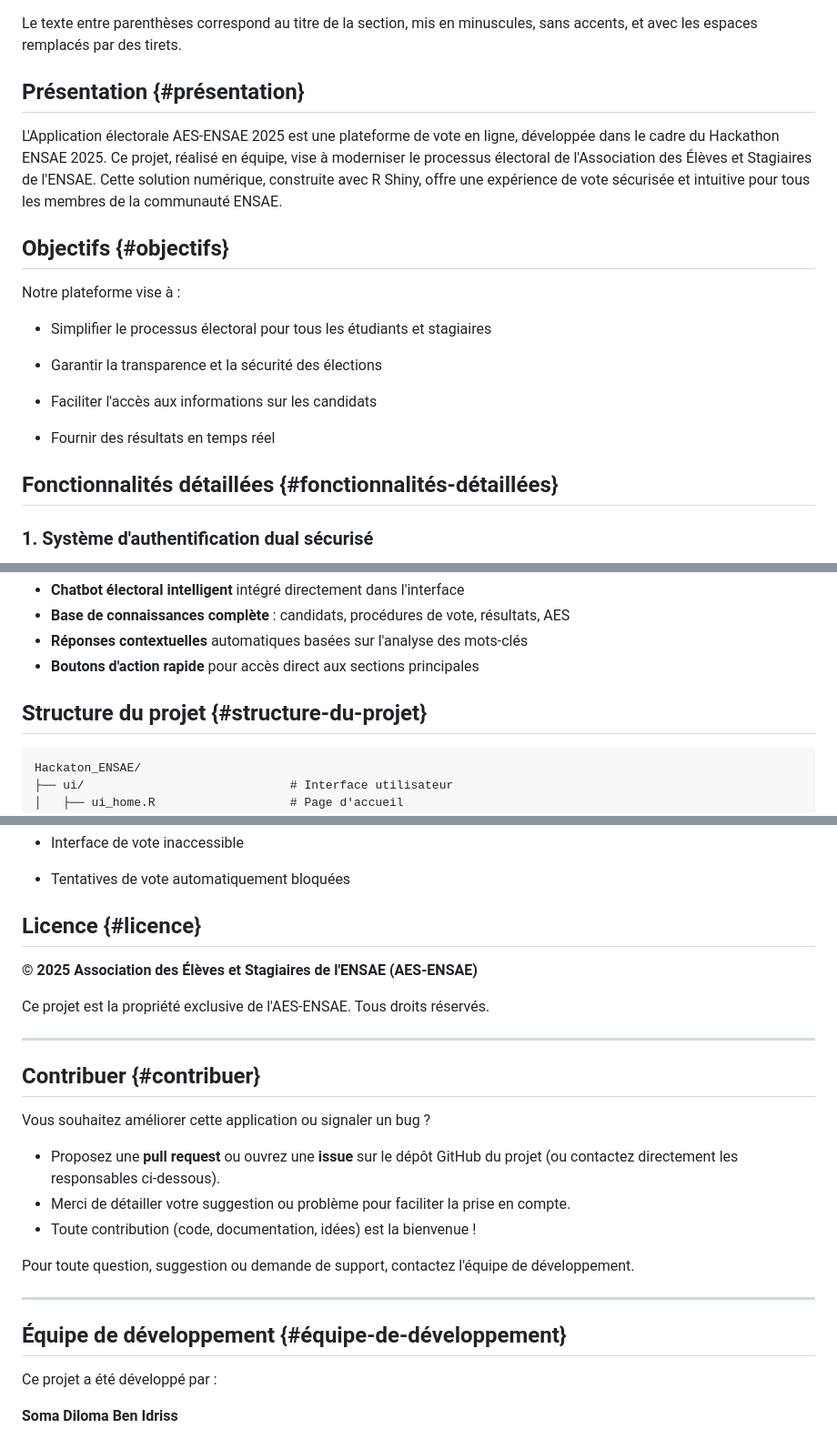
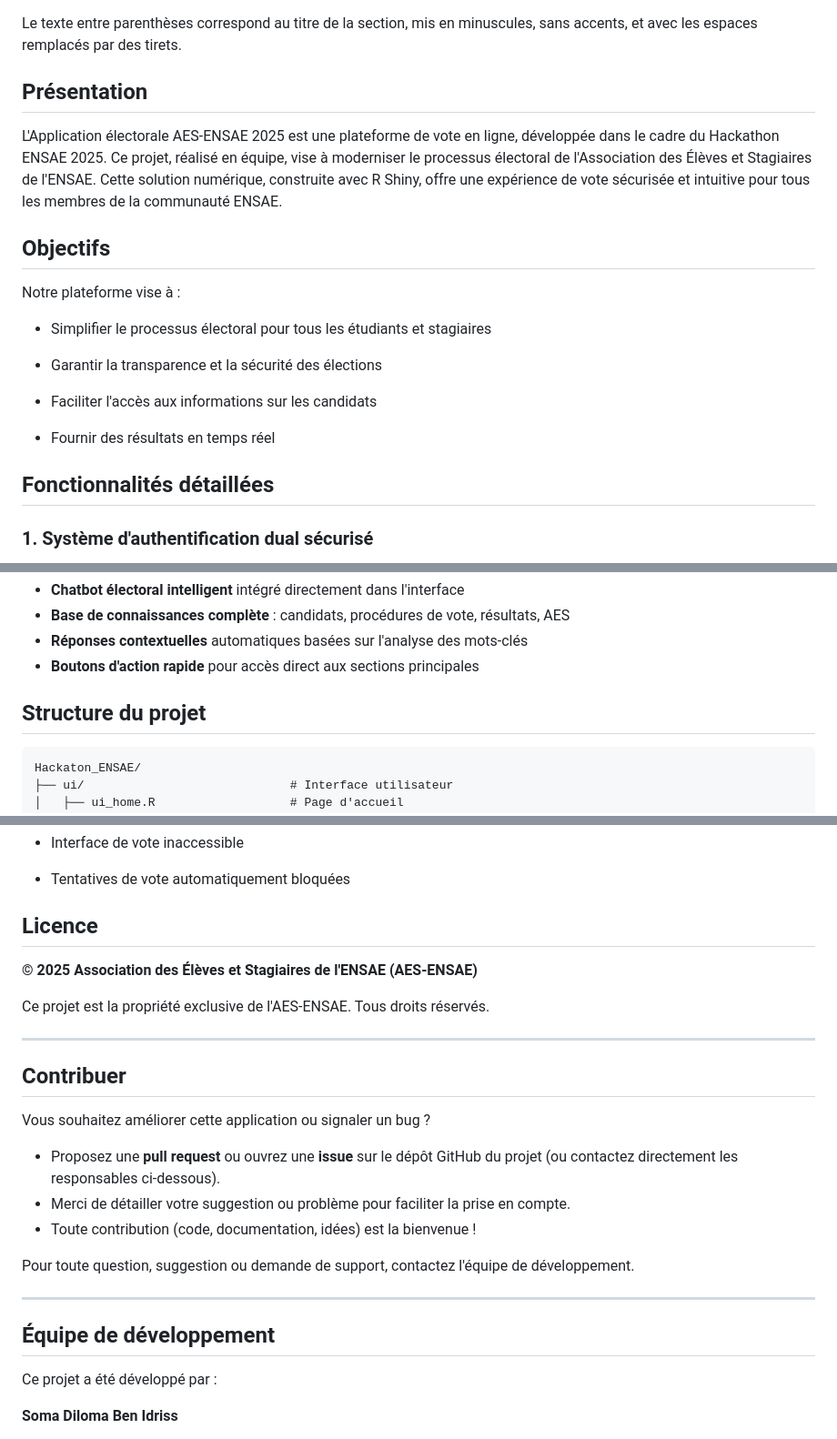
Before and after one commit to DJERAKEI221/HACKATON_ENSAE_2025, a Markdown page: README.md, 3 parts joined by grey strips. Shown: that part at 91% size. Rendered like a GitHub page.

````diff
--- a/README.md
+++ b/README.md
@@ -28,11 +28,11 @@ Pour faciliter la navigation, vous pouvez utiliser des liens internes vers les d
 
 Le texte entre parenthèses correspond au titre de la section, mis en minuscules, sans accents, et avec les espaces remplacés par des tirets.
 
-## Présentation {#présentation}
+## Présentation
 
 L'Application électorale AES-ENSAE 2025 est une plateforme de vote en ligne, développée dans le cadre du Hackathon ENSAE 2025. Ce projet, réalisé en équipe, vise à moderniser le processus électoral de l'Association des Élèves et Stagiaires de l'ENSAE. Cette solution numérique, construite avec R Shiny, offre une expérience de vote sécurisée et intuitive pour tous les membres de la communauté ENSAE.
 
-## Objectifs {#objectifs}
+## Objectifs
 
 Notre plateforme vise à :
 
@@ -44,7 +44,7 @@ Notre plateforme vise à :
 
 -   Fournir des résultats en temps réel
 
-## Fonctionnalités détaillées {#fonctionnalités-détaillées}
+## Fonctionnalités détaillées
 
 ### 1. Système d'authentification dual sécurisé
 
@@ -103,7 +103,7 @@ Notre plateforme vise à :
 -   **Réponses contextuelles** automatiques basées sur l'analyse des mots-clés
 -   **Boutons d'action rapide** pour accès direct aux sections principales
 
-## Structure du projet {#structure-du-projet}
+## Structure du projet
 
 ```
 Hackaton_ENSAE/
@@ -394,7 +394,7 @@ En dehors de la période officielle :
 
 -   Tentatives de vote automatiquement bloquées
 
-## Licence {#licence}
+## Licence
 
 **© 2025 Association des Élèves et Stagiaires de l'ENSAE (AES-ENSAE)**
 
@@ -402,7 +402,7 @@ Ce projet est la propriété exclusive de l'AES-ENSAE. Tous droits réservés.
 
 ------------------------------------------------------------------------
 
-## Contribuer {#contribuer}
+## Contribuer
 
 Vous souhaitez améliorer cette application ou signaler un bug ?
 
@@ -414,7 +414,7 @@ Pour toute question, suggestion ou demande de support, contactez l'équipe de d
 
 ------------------------------------------------------------------------
 
-## Équipe de développement {#équipe-de-développement}
+## Équipe de développement
 
 Ce projet a été développé par :
 
````
Also changed, not shown: other parts of README.md (+6 -6 lines).
